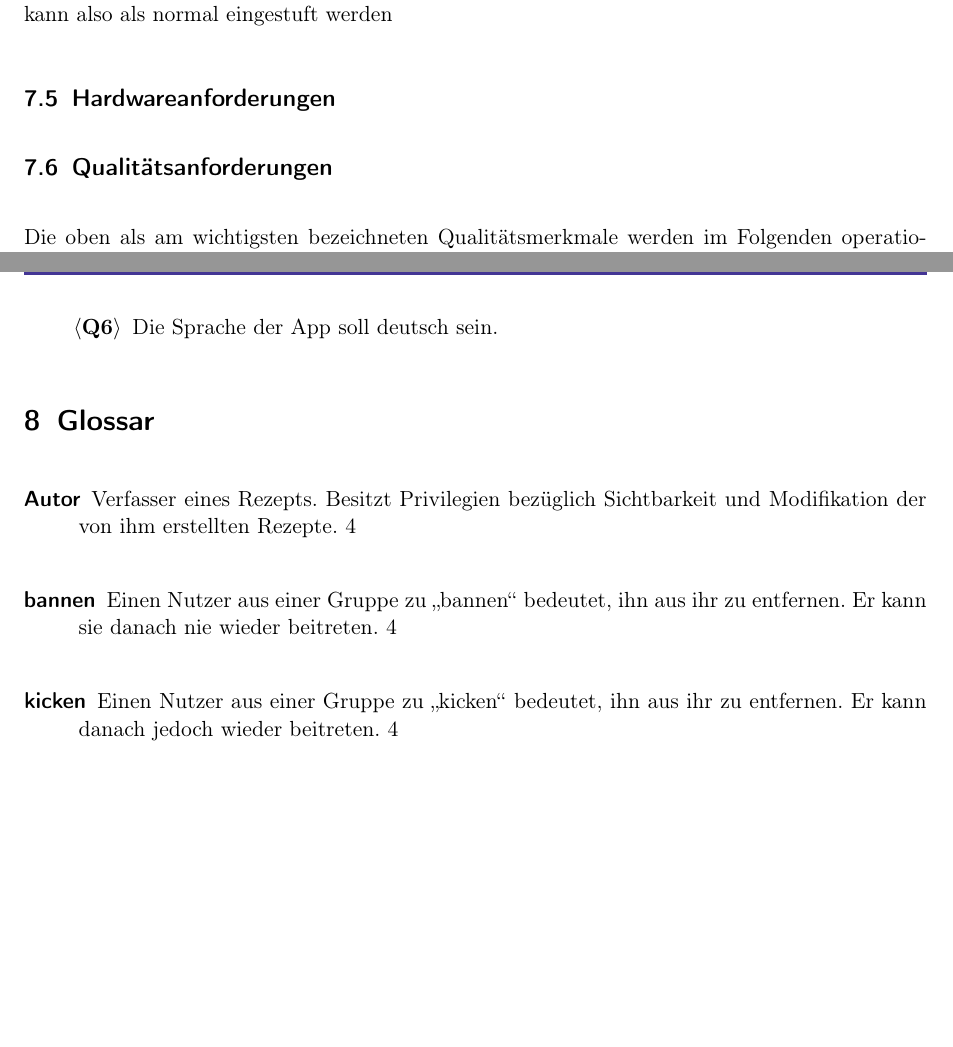
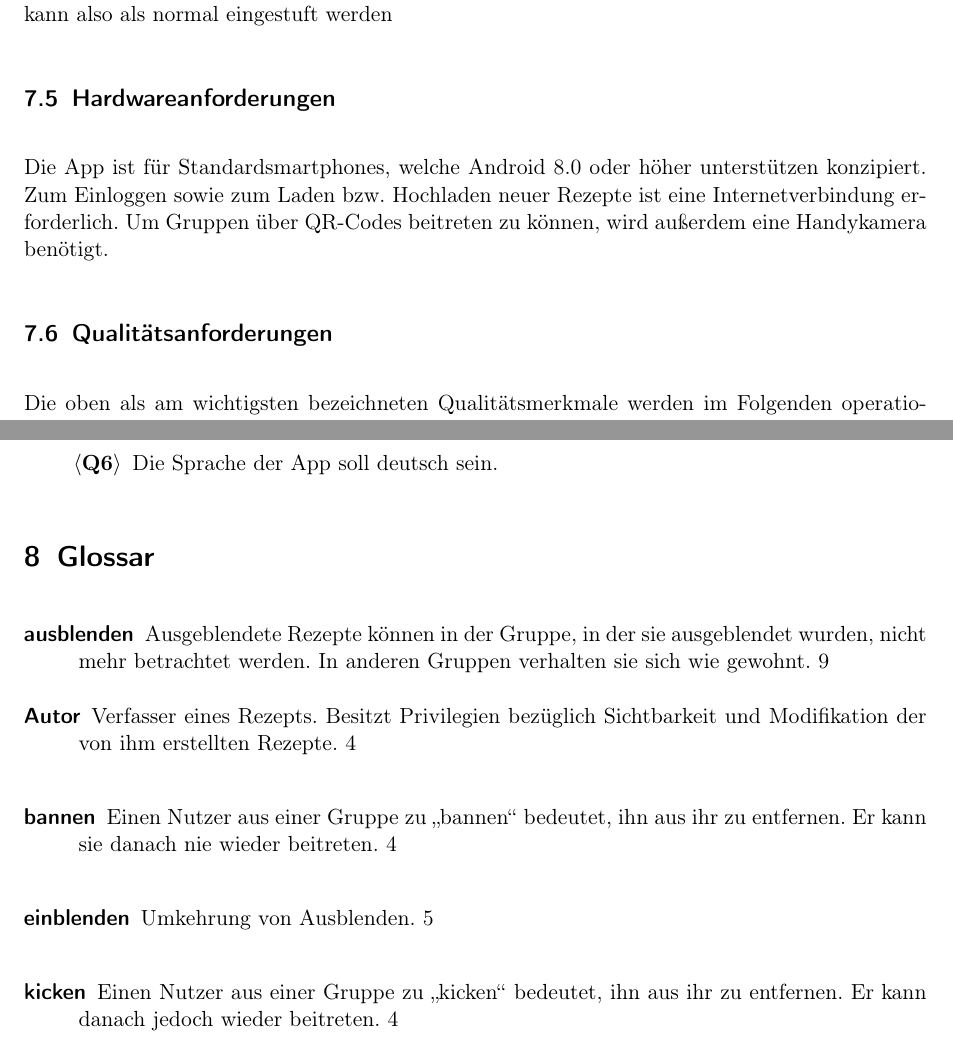
Before and after one commit to KingKoxy/SpiceSquad, a LaTeX document (pflichtenheft/pflichtenheft.tex, which reads pflichtenheft/glossary.tex): two parts of pages 38 and 39 of 39, joined at a grey line, cut so that both start at the same text, the shorter picture padded with empty space. Compiled offline with pdfLaTeX.

Commit message:
Meeting Notizen 1

```diff
--- a/pflichtenheft/glossary.tex
+++ b/pflichtenheft/glossary.tex
@@ -54,3 +54,13 @@
     name=Labels,
     description={Rezepte können mit bezeichnenden Stichwörtern, sogenannten Labels, versehen werden. Dies ermöglicht das Filtern von Rezepten nach bestimmten Eigenschaften (z.B. vegetarisch, glutenfrei, halal)}
 }
+
+\newglossaryentry{ausblenden}{
+    name=ausblenden,
+    description={Ausgeblendete Rezepte können in der Gruppe, in der sie ausgeblendet wurden, nicht mehr betrachtet werden. In anderen Gruppen verhalten sie sich wie gewohnt}
+}
+
+\newglossaryentry{einblenden}{
+    name=einblenden,
+    description={Umkehrung von Ausblenden}
+}
--- a/pflichtenheft/pflichtenheft.tex
+++ b/pflichtenheft/pflichtenheft.tex
@@ -929,7 +929,7 @@ Dadurch ist eine gute Installierbarkeit unerlässlich.
 Die App basiert auf wenigen, klar definierten Schnittstellen. Das Verhalten und die Laufzeit auf einem Gerät beeinflusst das Verhalten nur geringfügig. Die Anforderung an die Konformität kann also als normal eingestuft werden
 
 \subsection{Hardwareanforderungen}
-
+Die App ist für Standardsmartphones, welche Android 8.0 oder höher unterstützen konzipiert. Zum Einloggen sowie zum Laden bzw. Hochladen neuer Rezepte ist eine Internetverbindung erforderlich. Um Gruppen über QR-Codes beitreten zu können, wird außerdem eine Handykamera benötigt.
 
 
 \subsection{Qualitätsanforderungen}
```
Also changed, not shown: pflichtenheft/glossary.tex (2 more changed lines), pflichtenheft/pflichtenheft.tex (6 more changed lines).
